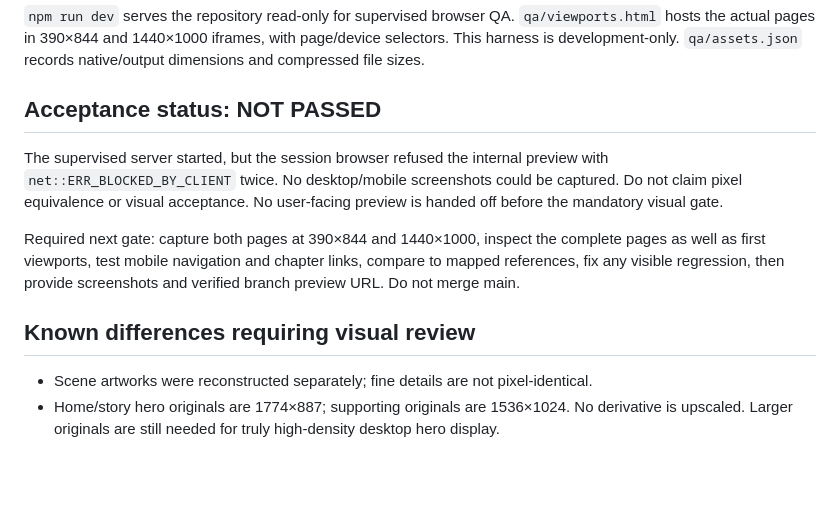
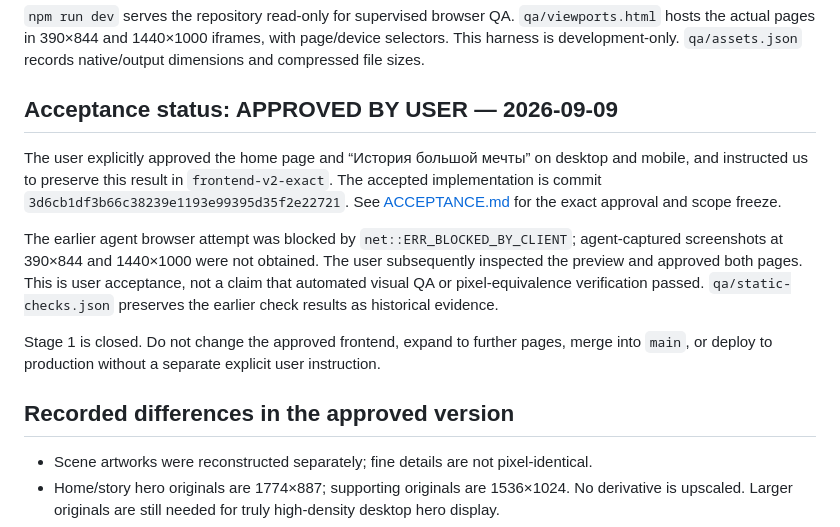
Before and after one commit to Dinozavr41/station-for-humanity, a Markdown page: next/README.md, the part around the change. Rendered like a GitHub page; blank space fills up the shorter version.

Commit message:
docs: record user acceptance of stage 1 on desktop and mobile
Freeze approved home and story in frontend-v2-exact. No main merge or further scope authorized. Implementation unchanged.

```diff
--- a/next/README.md
+++ b/next/README.md
@@ -27,13 +27,15 @@ No forms, payment calls, mock statistics, artificial completion badges or new ba
 
 `npm run dev` serves the repository read-only for supervised browser QA. `qa/viewports.html` hosts the actual pages in 390×844 and 1440×1000 iframes, with page/device selectors. This harness is development-only. `qa/assets.json` records native/output dimensions and compressed file sizes.
 
-## Acceptance status: NOT PASSED
+## Acceptance status: APPROVED BY USER — 2026-09-09
 
-The supervised server started, but the session browser refused the internal preview with `net::ERR_BLOCKED_BY_CLIENT` twice. No desktop/mobile screenshots could be captured. Do not claim pixel equivalence or visual acceptance. No user-facing preview is handed off before the mandatory visual gate.
+The user explicitly approved the home page and “История большой мечты” on desktop and mobile, and instructed us to preserve this result in `frontend-v2-exact`. The accepted implementation is commit `3d6cb1df3b66c38239e1193e99395d35f2e22721`. See [ACCEPTANCE.md](ACCEPTANCE.md) for the exact approval and scope freeze.
 
-Required next gate: capture both pages at 390×844 and 1440×1000, inspect the complete pages as well as first viewports, test mobile navigation and chapter links, compare to mapped references, fix any visible regression, then provide screenshots and verified branch preview URL. Do not merge main.
+The earlier agent browser attempt was blocked by `net::ERR_BLOCKED_BY_CLIENT`; agent-captured screenshots at 390×844 and 1440×1000 were not obtained. The user subsequently inspected the preview and approved both pages. This is user acceptance, not a claim that automated visual QA or pixel-equivalence verification passed. `qa/static-checks.json` preserves the earlier check results as historical evidence.
 
-## Known differences requiring visual review
+Stage 1 is closed. Do not change the approved frontend, expand to further pages, merge into `main`, or deploy to production without a separate explicit user instruction.
+
+## Recorded differences in the approved version
 
 - Scene artworks were reconstructed separately; fine details are not pixel-identical.
 - Home/story hero originals are 1774×887; supporting originals are 1536×1024. No derivative is upscaled. Larger originals are still needed for truly high-density desktop hero display.
```
Also changed, not shown: next/ACCEPTANCE.md (added, +30 -0 lines).
